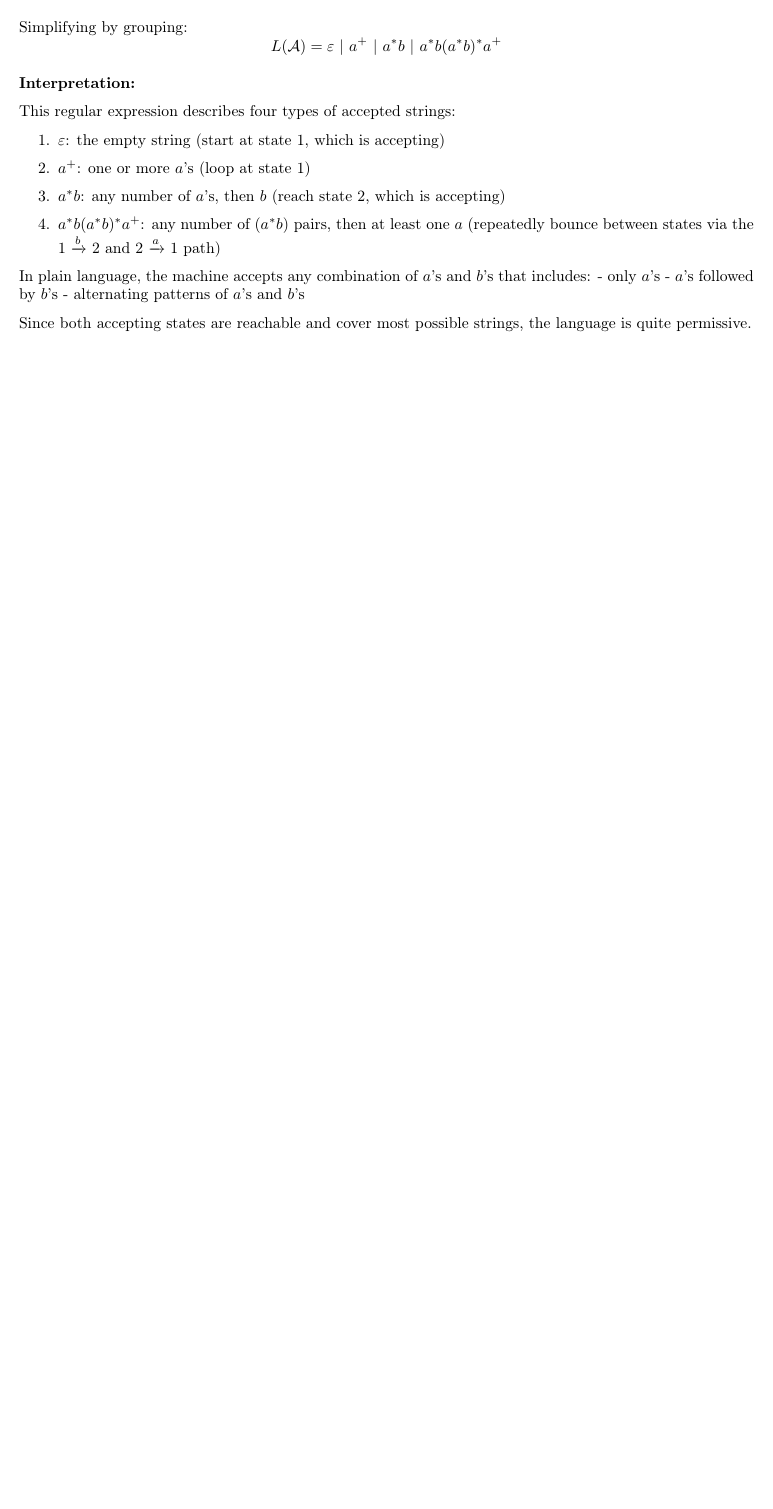
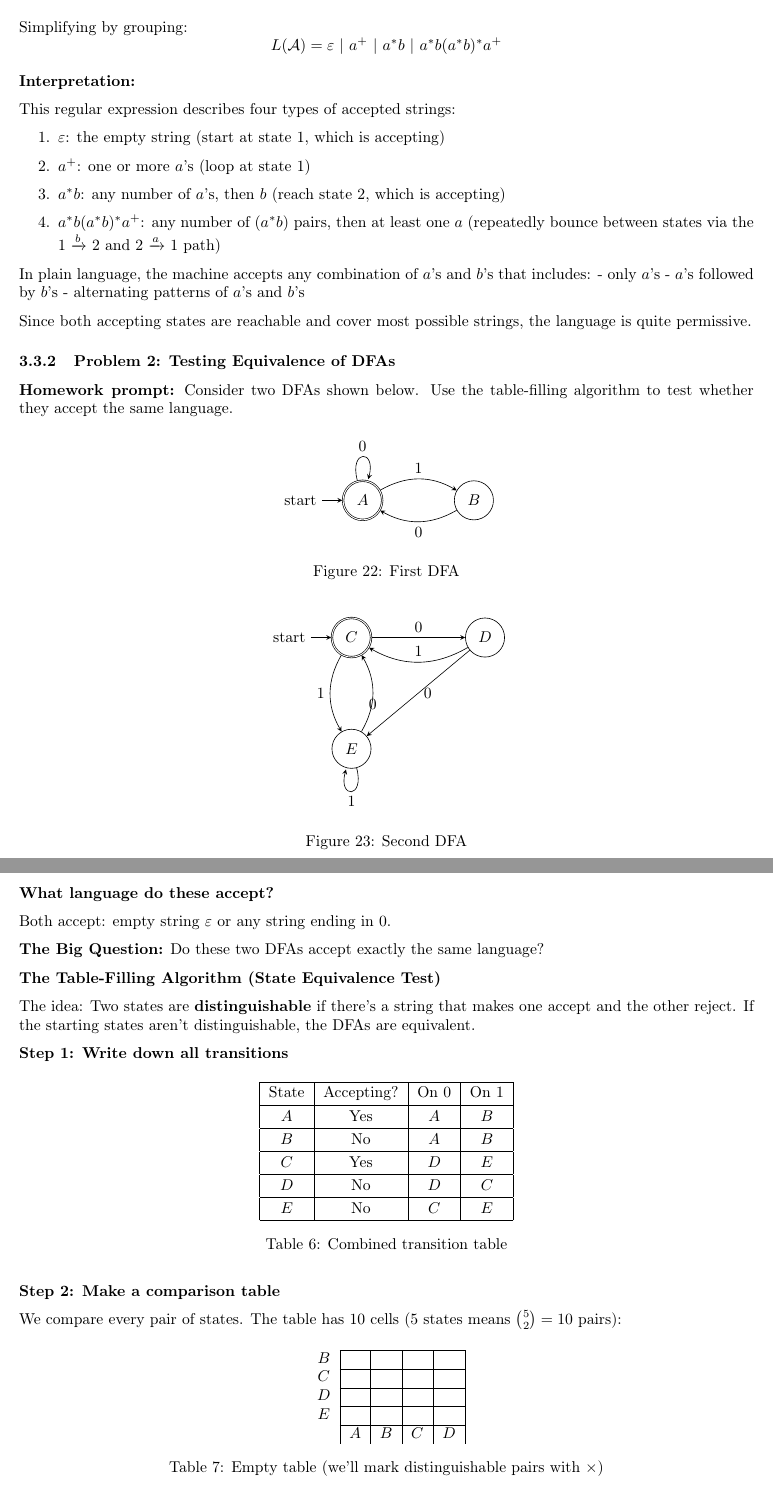
Before and after one commit to DrewskiCode/cpsc-406, a LaTeX paper (Report/report.tex): part of page 14 of 14 before the commit and two parts of pages 14 and 15 of 16 after it, the two joined at a grey line, cut so that both start at the same text, the shorter picture padded with empty space. Compiled offline with pdfLaTeX.

Commit message:
finish hw4

```diff
--- a/Report/report.tex
+++ b/Report/report.tex
@@ -863,3 +863,77 @@ In plain language, the machine accepts any combination of $a$'s and $b$'s that i
 
 Since both accepting states are reachable and cover most possible strings, the language is quite permissive.
 
+\subsubsection{Problem 2: Testing Equivalence of DFAs}
+
+\textbf{Homework prompt:} Consider two DFAs shown below. Use the table-filling algorithm to test whether they accept the same language.
+
+\begin{figure}[H]
+  \centering
+  \begin{tikzpicture}[node distance=2.5cm, ->, >=stealth]
+    \node[state, initial, accepting] (A) {$A$};
+    \node[state] (B) [right of=A] {$B$};
+    \path (A) edge [loop above] node {$0$} (A)
+             edge [bend left, above] node {$1$} (B)
+        (B) edge [bend left, below] node {$0$} (A);
+  \end{tikzpicture}
+  \caption{First DFA}
+\end{figure}
+
+\begin{figure}[H]
+  \centering
+  \begin{tikzpicture}[node distance=2.5cm, ->, >=stealth]
+    \node[state, initial, accepting] (C) {$C$};
+    \node[state] (D) [right of=C, xshift=0.5cm] {$D$};
+    \node[state] (E) [below of=C] {$E$};
+    \path (C) edge [above] node {$0$} (D)
+             edge [bend right, left] node {$1$} (E)
+        (D) edge [bend left, above] node {$1$} (C)
+             edge [right] node {$0$} (E)
+        (E) edge [loop below] node {$1$} (E)
+             edge [bend right, below] node {$0$} (C);
+  \end{tikzpicture}
+  \caption{Second DFA}
+\end{figure}
+
+\textbf{What language do these accept?}
+
+Both accept: empty string $\varepsilon$ or any string ending in $0$.
+
+\textbf{The Big Question:} Do these two DFAs accept exactly the same language?
+
+\textbf{The Table-Filling Algorithm (State Equivalence Test)}
+
+The idea: Two states are \textbf{distinguishable} if there's a string that makes one accept and the other reject. If the starting states aren't distinguishable, the DFAs are equivalent.
+
+\textbf{Step 1: Write down all transitions}
+
+\begin{table}[H]
+  \centering
+  \renewcommand{\arraystretch}{1.2}
+  \begin{tabular}{|c|c|c|c|}
+    \hline
+    State & Accepting? & On $0$ & On $1$ \\ \hline
+    $A$ & Yes & $A$ & $B$ \\ \hline
+    $B$ & No & $A$ & $B$ \\ \hline
+    $C$ & Yes & $D$ & $E$ \\ \hline
+    $D$ & No & $D$ & $C$ \\ \hline
+    $E$ & No & $C$ & $E$ \\ \hline
+  \end{tabular}
+  \caption{Combined transition table}
+\end{table}
+
+\textbf{Step 2: Make a comparison table}
+
+We compare every pair of states. The table has 10 cells (5 states means $\binom{5}{2} = 10$ pairs):
+
+\begin{table}[H]
+  \centering
+  \begin{tabular}{c|c|c|c|c|}
+    \cline{2-5}
+    $B$ & \phantom{x} & & & \\ \cline{2-5}
+    $C$ & \phantom{x} & \phantom{x} & & \\ \cline{2-5}
+    $D$ & \phantom{x} & \phantom{x} & \phantom{x} & \\ \cline{2-5}
+    $E$ & \phantom{x} & \phantom{x} & \phantom{x} & \phantom{x} \\ \cline{2-5}
+      & $A$ & $B$ & $C$ & $D$ \\
+  \end{tabular}
+  \caption{Empty table (we'll mark distinguishable pairs with $\times$)}
@@ -865,0 +971 @@ Since both accepting states are reachable and cover most possible strings, the l
+  \item On $1$: $D \to C$ (accepting), $E \to E$ (non-accepting). So $\{C,E\}$ is marked.
```
Also changed, not shown: Report/report.pdf, Report/report.tex (80 more changed lines).
